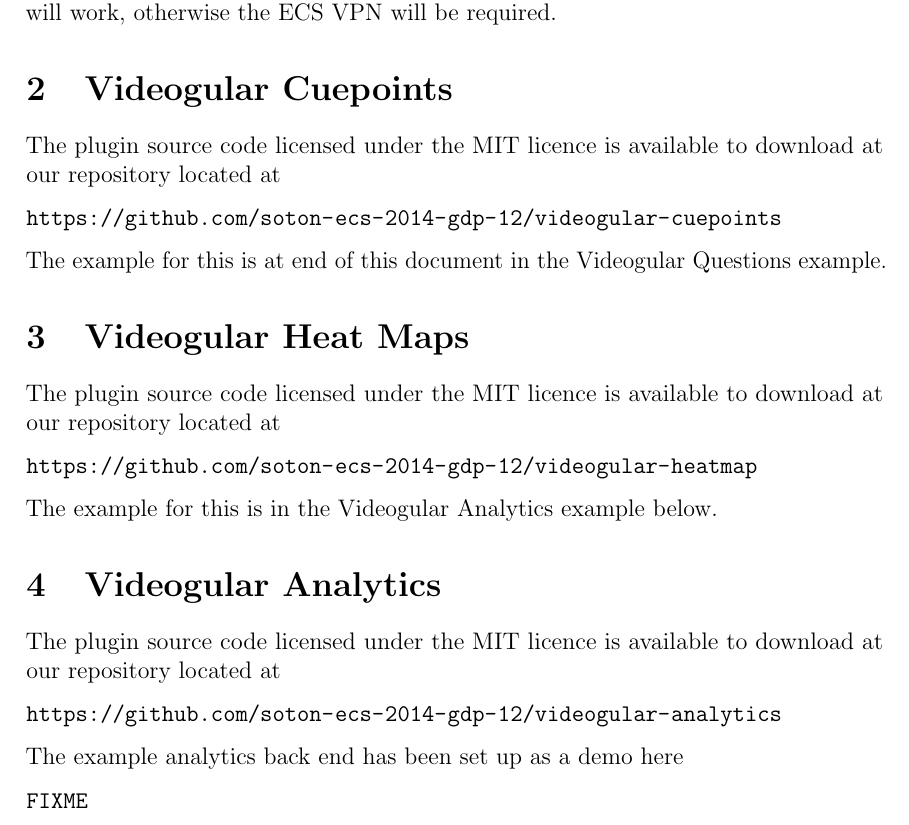
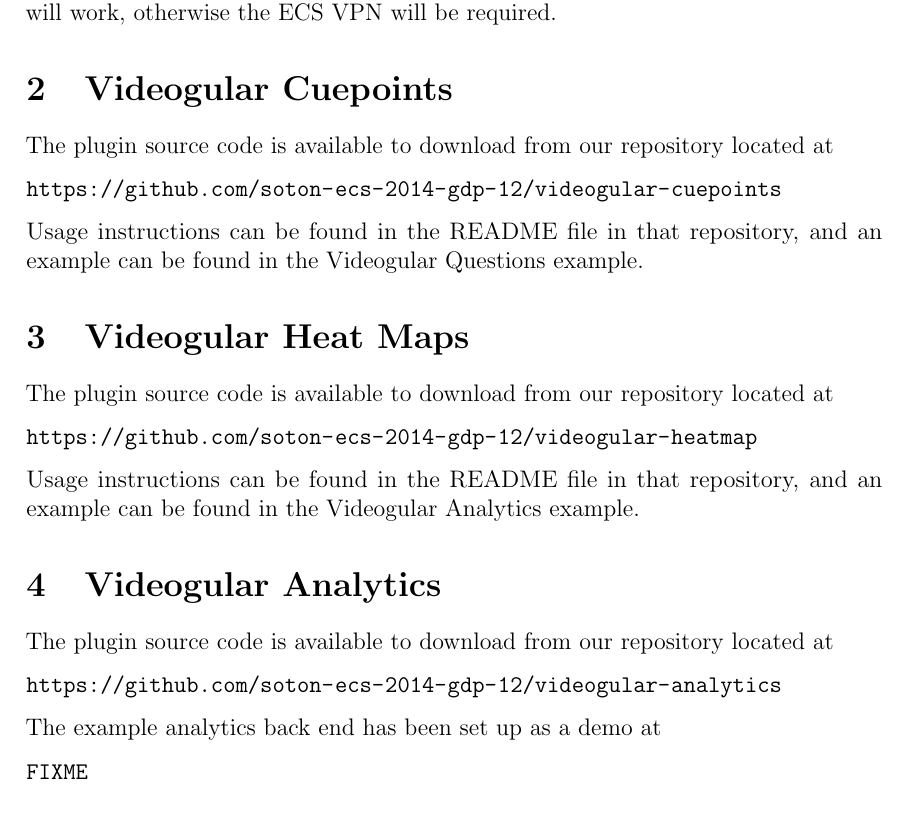
Before and after one commit to soton-ecs-2014-gdp-12/reports, a LaTeX document (deliverables/deliverables.tex): part of page 2 of 6, cut so that both start at the same text. Compiled offline with pdfLaTeX.

Commit message:
Improve wording in sections 2 to 4

```diff
--- a/deliverables/deliverables.tex
+++ b/deliverables/deliverables.tex
@@ -78,27 +78,27 @@
 
 \section{Videogular Cuepoints}
 
-The plugin source code licensed under the MIT licence is available to download at our repository located at
+The plugin source code is available to download from our repository located at
 
 \url{https://github.com/soton-ecs-2014-gdp-12/videogular-cuepoints}
 
-The example for this is at end of this document in the Videogular Questions example.
+Usage instructions can be found in the README file in that repository, and an example can be found in the Videogular Questions example.
 
 \section{Videogular Heat Maps}
 
-The plugin source code licensed under the MIT licence is available to download at our repository located at
+The plugin source code is available to download from our repository located at
 
 \url{https://github.com/soton-ecs-2014-gdp-12/videogular-heatmap}
 
-The example for this is in the Videogular Analytics example below.
+Usage instructions can be found in the README file in that repository, and an example can be found in the Videogular Analytics example.
 
 \section{Videogular Analytics}
 
-The plugin source code licensed under the MIT licence is available to download at our repository located at
+The plugin source code is available to download from our repository located at
 
 \url{https://github.com/soton-ecs-2014-gdp-12/videogular-analytics}
 
-The example analytics back end has been set up as a demo here
+The example analytics back end has been set up as a demo at
 
 \url{FIXME}
 
```
